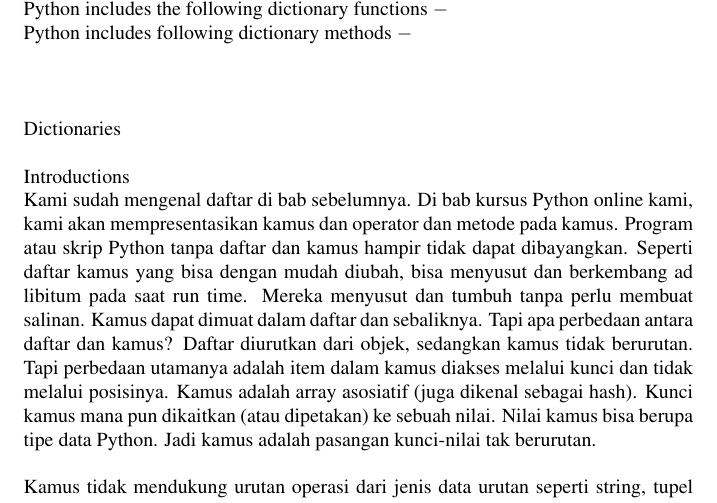
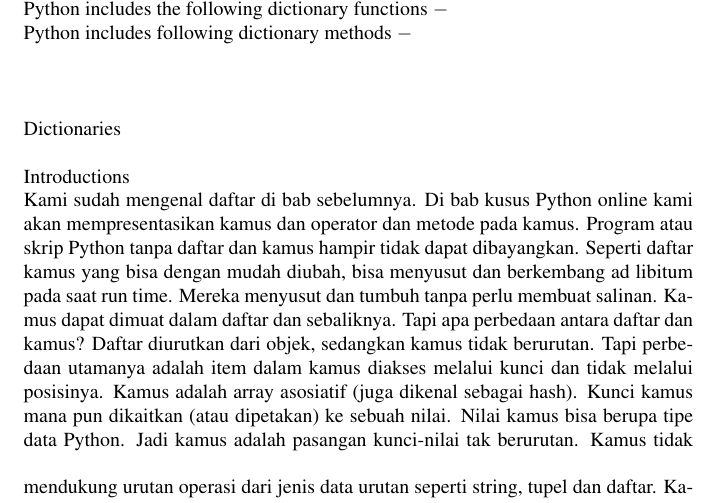
Before and after one commit to BukuInformatika/python, a LaTeX thesis (python.tex, which reads DictionaryFix.tex): part of page 155 of 310, cut so that both start at the same text. Compiled offline with pdfLaTeX.

Commit message:
Update DictionaryFix.tex

```diff
--- a/DictionaryFix.tex
+++ b/DictionaryFix.tex
@@ -177,7 +177,7 @@
 \noindent
 Introductions \par
 \noindent
-Kami sudah mengenal daftar di bab sebelumnya. Di bab kursus Python online kami, kami akan mempresentasikan kamus dan operator dan metode pada kamus. Program atau skrip Python tanpa daftar dan kamus hampir tidak dapat dibayangkan. Seperti daftar kamus yang bisa dengan mudah diubah, bisa menyusut dan berkembang ad libitum pada saat run time. Mereka menyusut dan tumbuh tanpa perlu membuat salinan. Kamus dapat dimuat dalam daftar dan sebaliknya. Tapi apa perbedaan antara daftar dan kamus? Daftar diurutkan dari objek, sedangkan kamus tidak berurutan. Tapi perbedaan utamanya adalah item dalam kamus diakses melalui kunci dan tidak melalui posisinya. Kamus adalah array asosiatif (juga dikenal sebagai hash). Kunci kamus mana pun dikaitkan (atau dipetakan) ke sebuah nilai. Nilai kamus bisa berupa tipe data Python. Jadi kamus adalah pasangan kunci-nilai tak berurutan. \par
+Kami sudah mengenal daftar di bab sebelumnya. Di bab kusus Python online kami akan mempresentasikan kamus dan operator dan metode pada kamus. Program atau skrip Python tanpa daftar dan kamus hampir tidak dapat dibayangkan. Seperti daftar kamus yang bisa dengan mudah diubah, bisa menyusut dan berkembang ad libitum pada saat run time. Mereka menyusut dan tumbuh tanpa perlu membuat salinan. Kamus dapat dimuat dalam daftar dan sebaliknya. Tapi apa perbedaan antara daftar dan kamus? Daftar diurutkan dari objek, sedangkan kamus tidak berurutan. Tapi perbedaan utamanya adalah item dalam kamus diakses melalui kunci dan tidak melalui posisinya. Kamus adalah array asosiatif (juga dikenal sebagai hash). Kunci kamus mana pun dikaitkan (atau dipetakan) ke sebuah nilai. Nilai kamus bisa berupa tipe data Python. Jadi kamus adalah pasangan kunci-nilai tak berurutan.
 \vspace{12pt}
 \noindent
 Kamus tidak mendukung urutan operasi dari jenis data urutan seperti string, tupel dan daftar. Kamus termasuk tipe pemetaan built-in. Mereka adalah satu-satunya wakil semacam ini! \par
```
